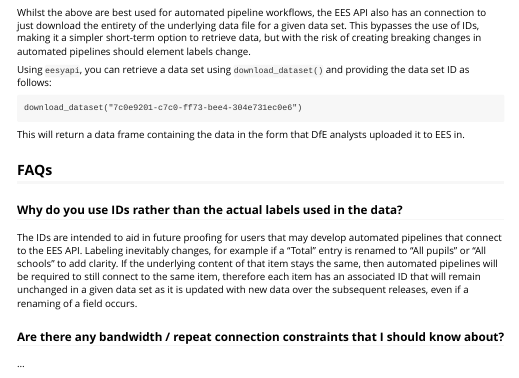
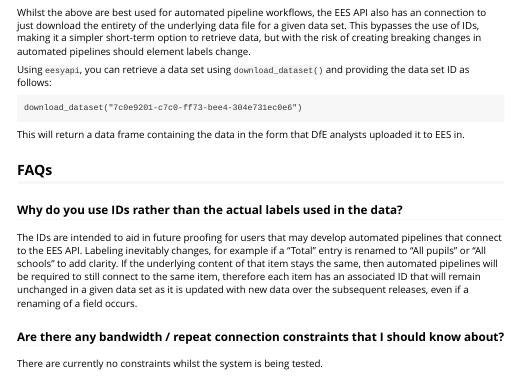
Before and after one commit to dfe-analytical-services/eesyapi, an R Markdown document (vignettes/ees-api-workflow.Rmd): the page in a window 1100 px wide, from 4600 px down. Rendered offline with R 4.5, knitr and Pandoc, with nearby package versions; some code elsewhere in the file could not run offline.

Commit message:
Added initial comment on bandwidth etc for testing phase

```diff
--- a/vignettes/ees-api-workflow.Rmd
+++ b/vignettes/ees-api-workflow.Rmd
@@ -296,4 +296,4 @@ new data over the subsequent releases, even if a renaming of a field occurs.
 
 ### Are there any bandwidth / repeat connection constraints that I should know about?
 
-...
+There are currently no constraints whilst the system is being tested.
```
